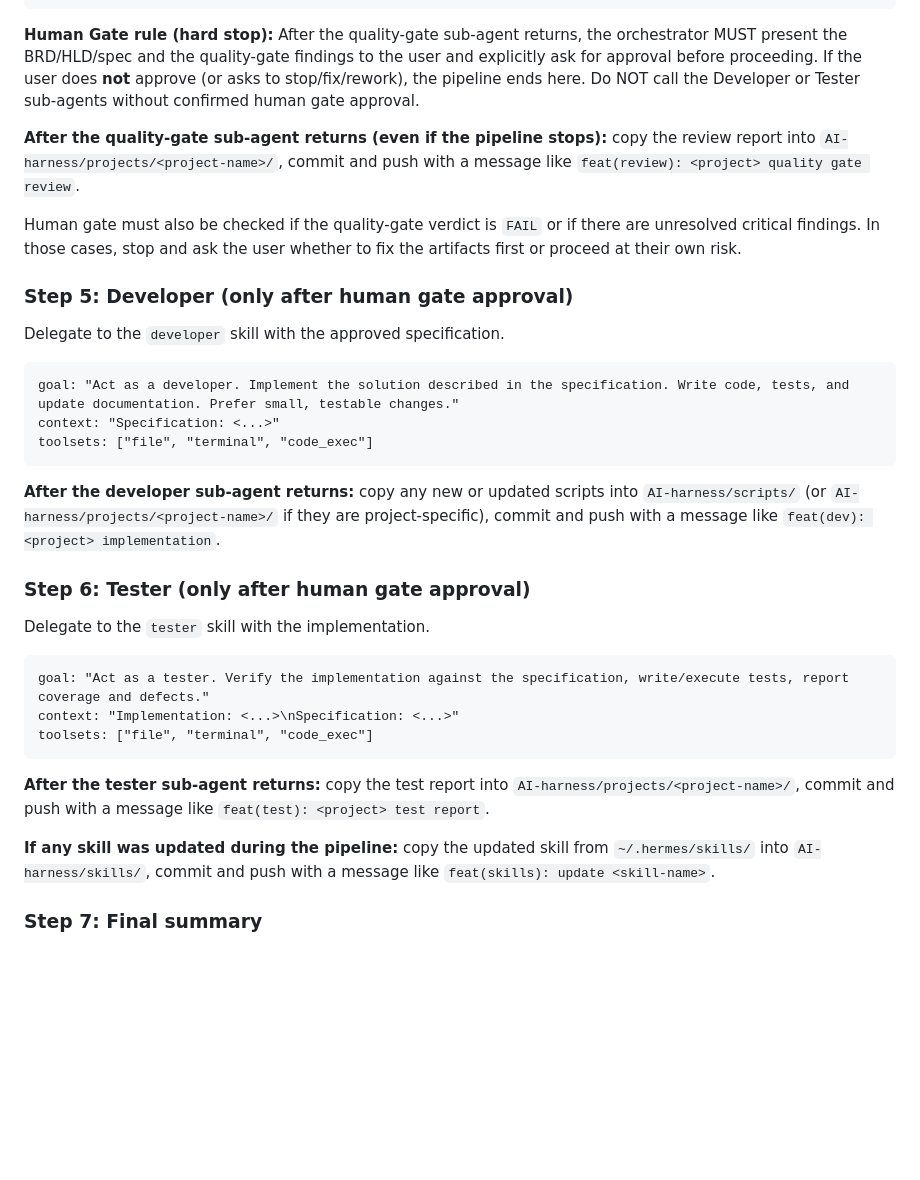
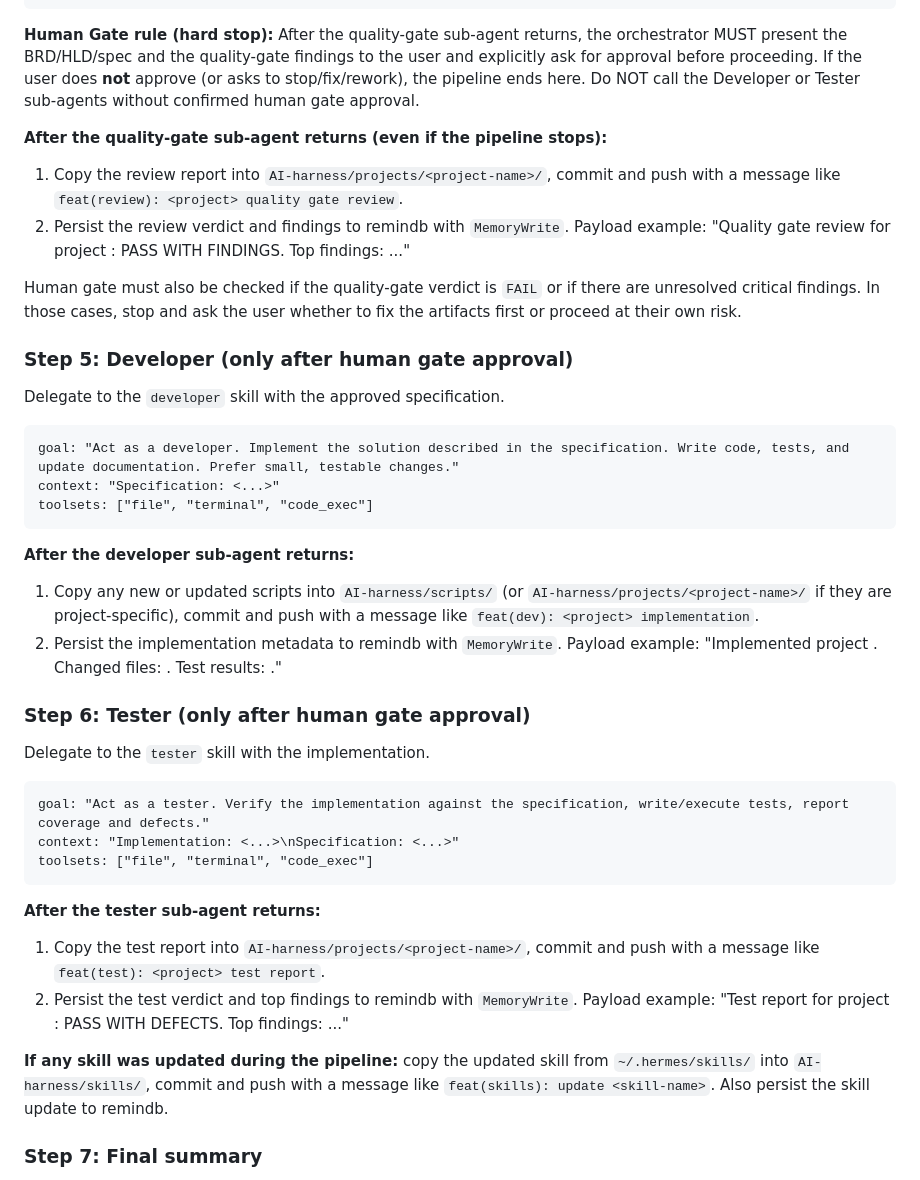
Before and after one commit to vebster88/accounts-helper, a Markdown page: skills/agent-orchestrator/SKILL.md, the part around one of its changes. Drawn GitHub-style; blank space fills up the shorter version.

````diff
--- a/skills/agent-orchestrator/SKILL.md
+++ b/skills/agent-orchestrator/SKILL.md
@@ -119,7 +125,9 @@ toolsets: ["file", "terminal"]
 
 **Human Gate rule (hard stop):** After the quality-gate sub-agent returns, the orchestrator MUST present the BRD/HLD/spec and the quality-gate findings to the user and explicitly ask for approval before proceeding. If the user does **not** approve (or asks to stop/fix/rework), the pipeline ends here. Do NOT call the Developer or Tester sub-agents without confirmed human gate approval.
 
-**After the quality-gate sub-agent returns (even if the pipeline stops):** copy the review report into `AI-harness/projects/<project-name>/`, commit and push with a message like `feat(review): <project> quality gate review`.
+**After the quality-gate sub-agent returns (even if the pipeline stops):**
+1. Copy the review report into `AI-harness/projects/<project-name>/`, commit and push with a message like `feat(review): <project> quality gate review`.
+2. Persist the review verdict and findings to remindb with `MemoryWrite`. Payload example: "Quality gate review for project <name>: PASS WITH FINDINGS. Top findings: ..."
 
 Human gate must also be checked if the quality-gate verdict is `FAIL` or if there are unresolved critical findings. In those cases, stop and ask the user whether to fix the artifacts first or proceed at their own risk.
 
@@ -133,7 +141,9 @@ context: "Specification: <...>"
 toolsets: ["file", "terminal", "code_exec"]
 ```
 
-**After the developer sub-agent returns:** copy any new or updated scripts into `AI-harness/scripts/` (or `AI-harness/projects/<project-name>/` if they are project-specific), commit and push with a message like `feat(dev): <project> implementation`.
+**After the developer sub-agent returns:**
+1. Copy any new or updated scripts into `AI-harness/scripts/` (or `AI-harness/projects/<project-name>/` if they are project-specific), commit and push with a message like `feat(dev): <project> implementation`.
+2. Persist the implementation metadata to remindb with `MemoryWrite`. Payload example: "Implemented project <name>. Changed files: <list>. Test results: <brief>."
 
 ### Step 6: Tester (only after human gate approval)
 
@@ -145,9 +155,11 @@ context: "Implementation: <...>\nSpecification: <...>"
 toolsets: ["file", "terminal", "code_exec"]
 ```
 
-**After the tester sub-agent returns:** copy the test report into `AI-harness/projects/<project-name>/`, commit and push with a message like `feat(test): <project> test report`.
+**After the tester sub-agent returns:**
+1. Copy the test report into `AI-harness/projects/<project-name>/`, commit and push with a message like `feat(test): <project> test report`.
+2. Persist the test verdict and top findings to remindb with `MemoryWrite`. Payload example: "Test report for project <name>: PASS WITH DEFECTS. Top findings: ..."
 
-**If any skill was updated during the pipeline:** copy the updated skill from `~/.hermes/skills/` into `AI-harness/skills/`, commit and push with a message like `feat(skills): update <skill-name>`.
+**If any skill was updated during the pipeline:** copy the updated skill from `~/.hermes/skills/` into `AI-harness/skills/`, commit and push with a message like `feat(skills): update <skill-name>`. Also persist the skill update to remindb.
 
 ### Step 7: Final summary
 
````
Also changed, not shown: other parts of skills/agent-orchestrator/SKILL.md (+9 -3 lines).
